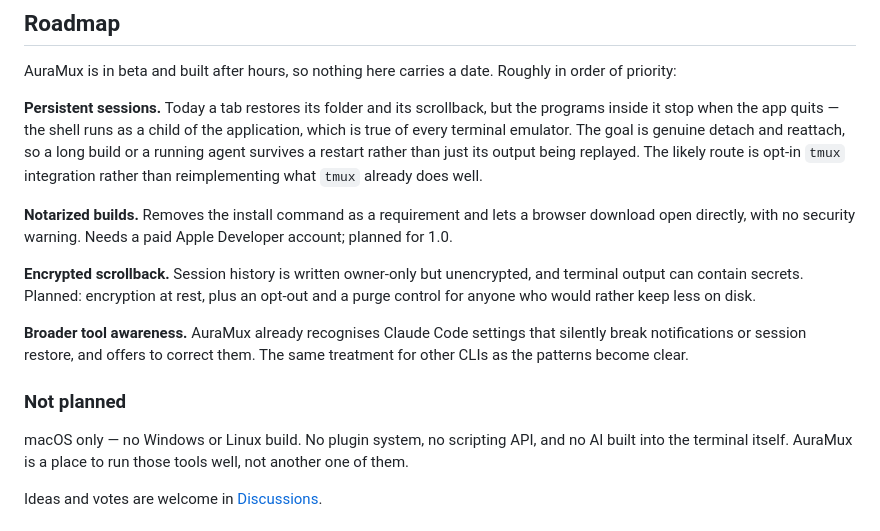
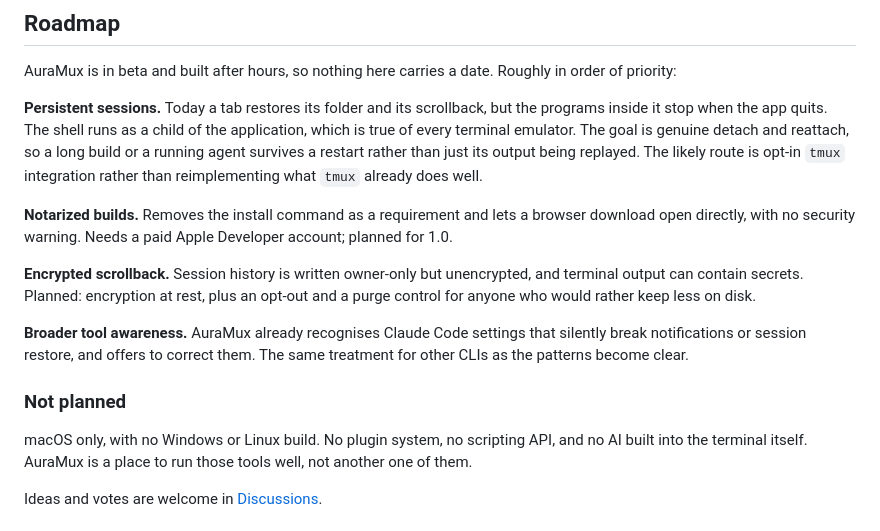
Before and after one commit to rmehdee/auramux-releases, a Markdown page: README.md, the part around the change. Drawn GitHub-style.

Commit message:
docs: remove the last two em dashes from the README

```diff
--- a/README.md
+++ b/README.md
@@ -91,7 +91,7 @@ AuraMux is in beta and built after hours, so nothing here carries a date. Roughl
 in order of priority:
 
 **Persistent sessions.** Today a tab restores its folder and its scrollback, but
-the programs inside it stop when the app quits — the shell runs as a child of the
+the programs inside it stop when the app quits. The shell runs as a child of the
 application, which is true of every terminal emulator. The goal is genuine detach
 and reattach, so a long build or a running agent survives a restart rather than
 just its output being replayed. The likely route is opt-in `tmux` integration
@@ -111,7 +111,7 @@ same treatment for other CLIs as the patterns become clear.
 
 ### Not planned
 
-macOS only — no Windows or Linux build. No plugin system, no scripting API, and
+macOS only, with no Windows or Linux build. No plugin system, no scripting API, and
 no AI built into the terminal itself. AuraMux is a place to run those tools well,
 not another one of them.
 
```
